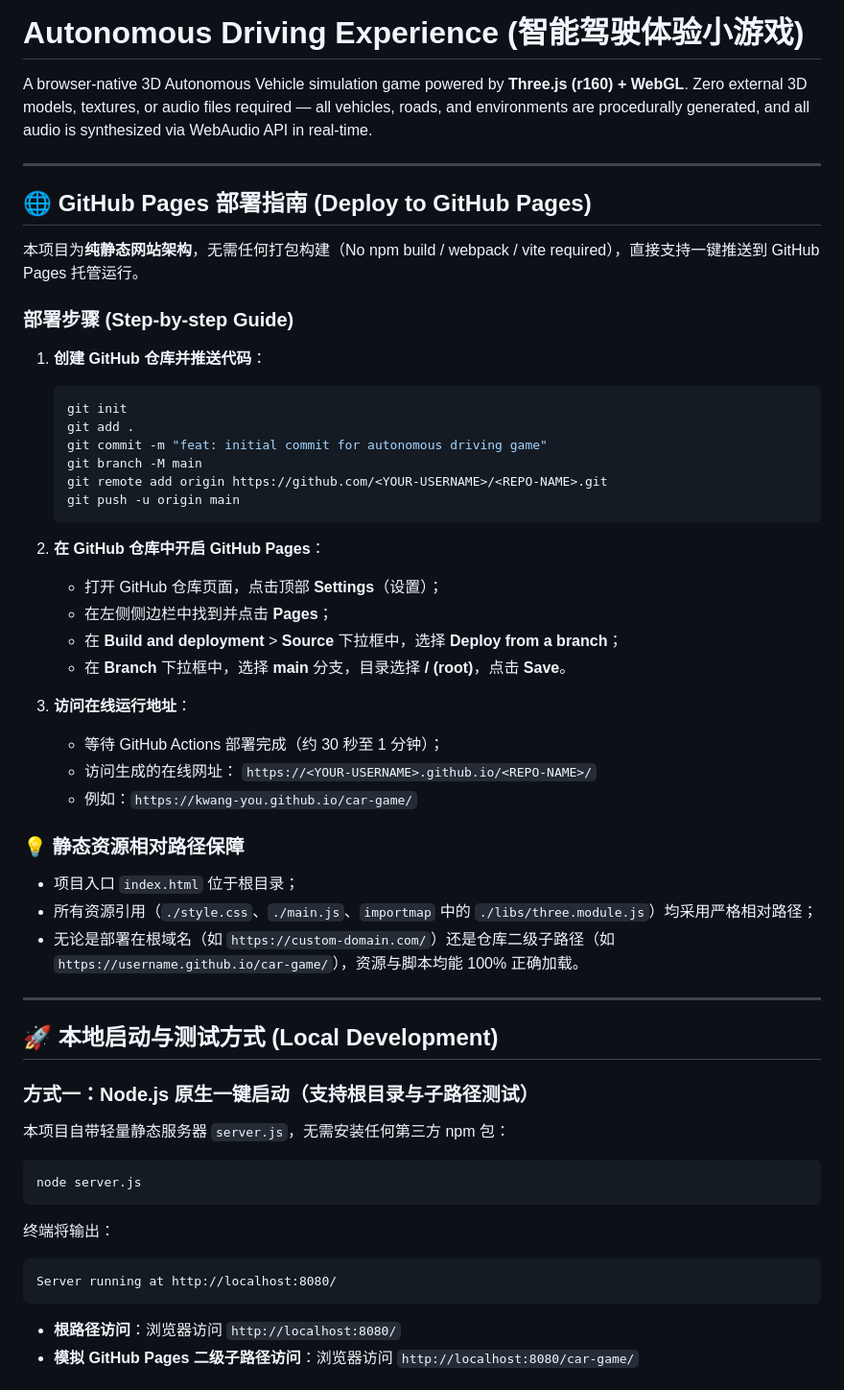
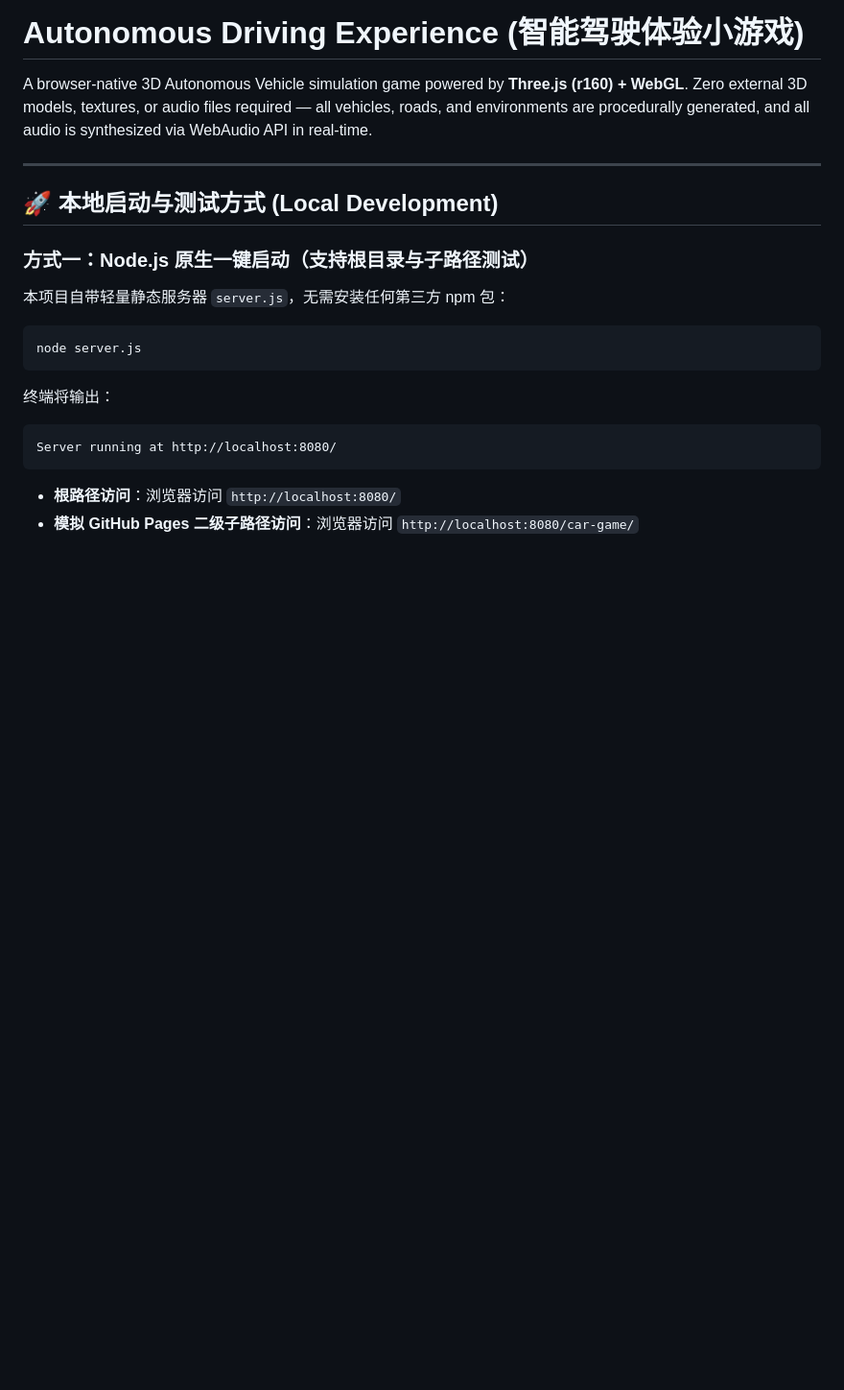
Before and after one commit to 0L0K0U0/car-game, a Markdown page: README.md, the part around the change. Shown at 96% size. Rendered like a GitHub page; blank space fills up the shorter version.

````diff
--- a/README.md
+++ b/README.md
@@ -4,42 +4,6 @@ A browser-native 3D Autonomous Vehicle simulation game powered by **Three.js (r1
 Zero external 3D models, textures, or audio files required — all vehicles, roads, and environments are procedurally generated, and all audio is synthesized via WebAudio API in real-time.
 
 ---
-
-## 🌐 GitHub Pages 部署指南 (Deploy to GitHub Pages)
-
-本项目为**纯静态网站架构**，无需任何打包构建（No npm build / webpack / vite required），直接支持一键推送到 GitHub Pages 托管运行。
-
-### 部署步骤 (Step-by-step Guide)
-
-1. **创建 GitHub 仓库并推送代码**：
-   ```bash
-   git init
-   git add .
-   git commit -m "feat: initial commit for autonomous driving game"
-   git branch -M main
-   git remote add origin https://github.com/<YOUR-USERNAME>/<REPO-NAME>.git
-   git push -u origin main
-   ```
-
-2. **在 GitHub 仓库中开启 GitHub Pages**：
-   - 打开 GitHub 仓库页面，点击顶部 **Settings**（设置）；
-   - 在左侧侧边栏中找到并点击 **Pages**；
-   - 在 **Build and deployment** > **Source** 下拉框中，选择 **Deploy from a branch**；
-   - 在 **Branch** 下拉框中，选择 **main** 分支，目录选择 **/ (root)**，点击 **Save**。
-
-3. **访问在线运行地址**：
-   - 等待 GitHub Actions 部署完成（约 30 秒至 1 分钟）；
-   - 访问生成的在线网址：
-     `https://<YOUR-USERNAME>.github.io/<REPO-NAME>/`
-   - 例如：`https://kwang-you.github.io/car-game/`
-
-### 💡 静态资源相对路径保障
-- 项目入口 `index.html` 位于根目录；
-- 所有资源引用（`./style.css`、`./main.js`、`importmap` 中的 `./libs/three.module.js`）均采用严格相对路径；
-- 无论是部署在根域名（如 `https://custom-domain.com/`）还是仓库二级子路径（如 `https://username.github.io/car-game/`），资源与脚本均能 100% 正确加载。
-
----
-
 ## 🚀 本地启动与测试方式 (Local Development)
 
 ### 方式一：Node.js 原生一键启动（支持根目录与子路径测试）
````
